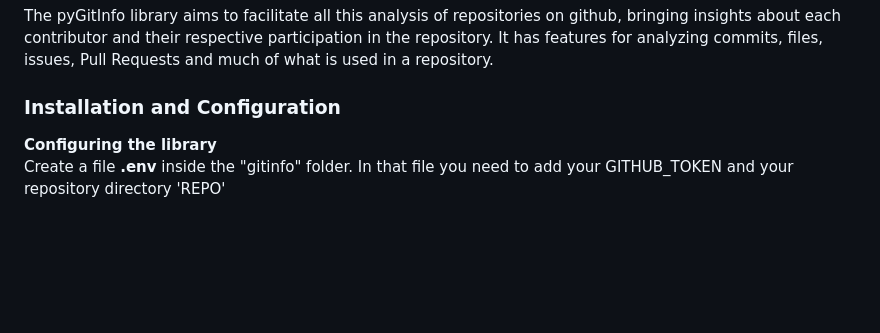
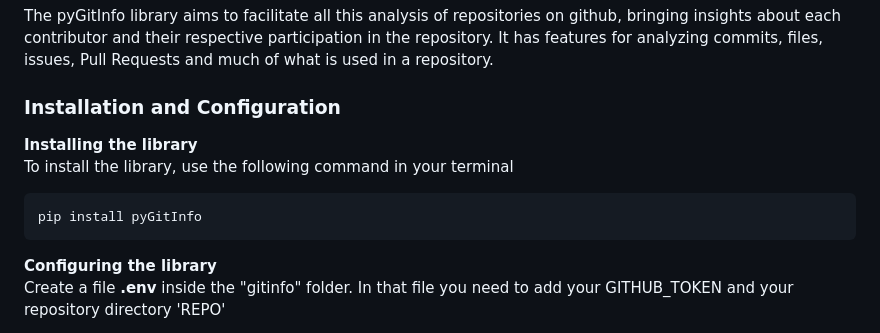
Before and after one commit to fga-eps-mds/2023.1-RelatorioGitPython, a Markdown page: README.md, the part around the change. Rendered like a GitHub page; blank space fills up the shorter version.

Commit message:
Adiciona a parte de instalacao
Co-authored-by: Catlen Oliveira <99406424+catlenc@users.noreply.github.com>

````diff
--- a/README.md
+++ b/README.md
@@ -59,6 +59,13 @@ Imagine a scrum master, having to gather metrics about his team, he needs to che
 The pyGitInfo library aims to facilitate all this analysis of repositories on github, bringing insights about each contributor and their respective participation in the repository. It has features for analyzing commits, files, issues, Pull Requests and much of what is used in a repository.
 
 ### Installation and Configuration
+
+**Installing the library**
+To install the library, use the following command in your terminal
+
+```python
+pip install pyGitInfo
+```
 
 **Configuring the library**
 Create a file **.env** inside the "gitinfo" folder. In that file you need to add your GITHUB_TOKEN and your repository directory 'REPO'
````
